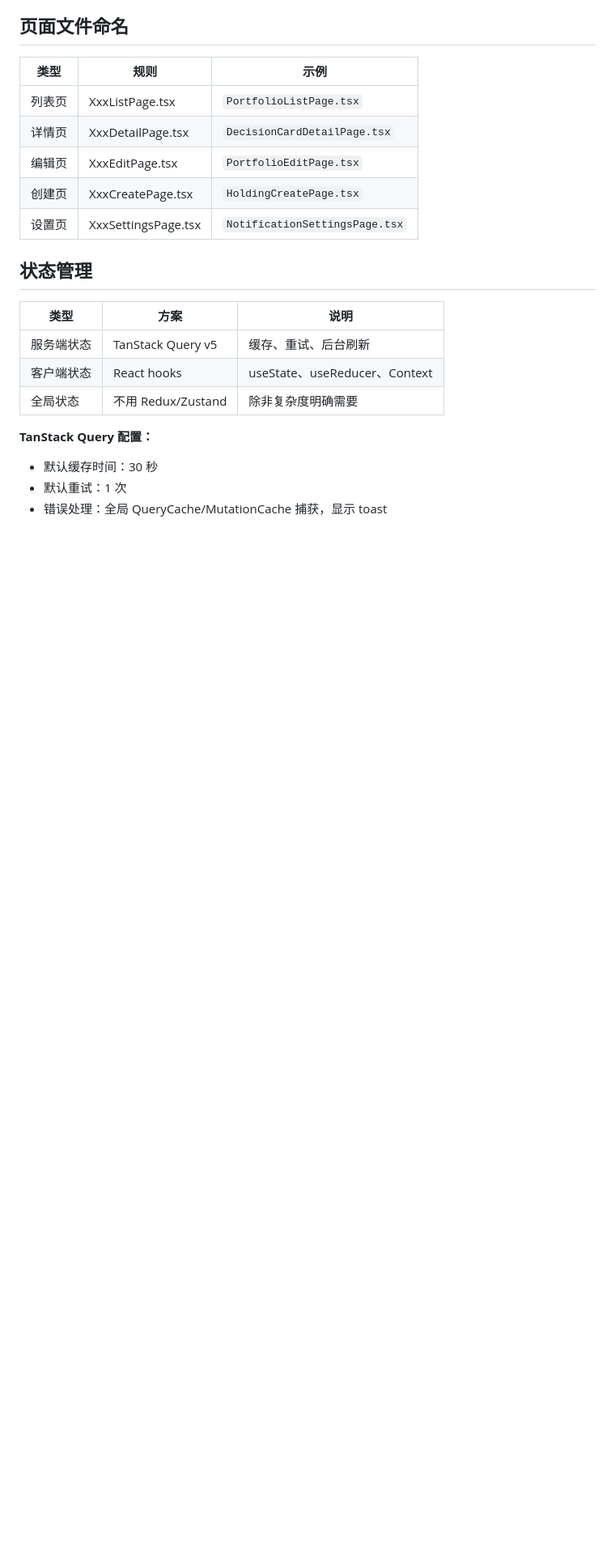
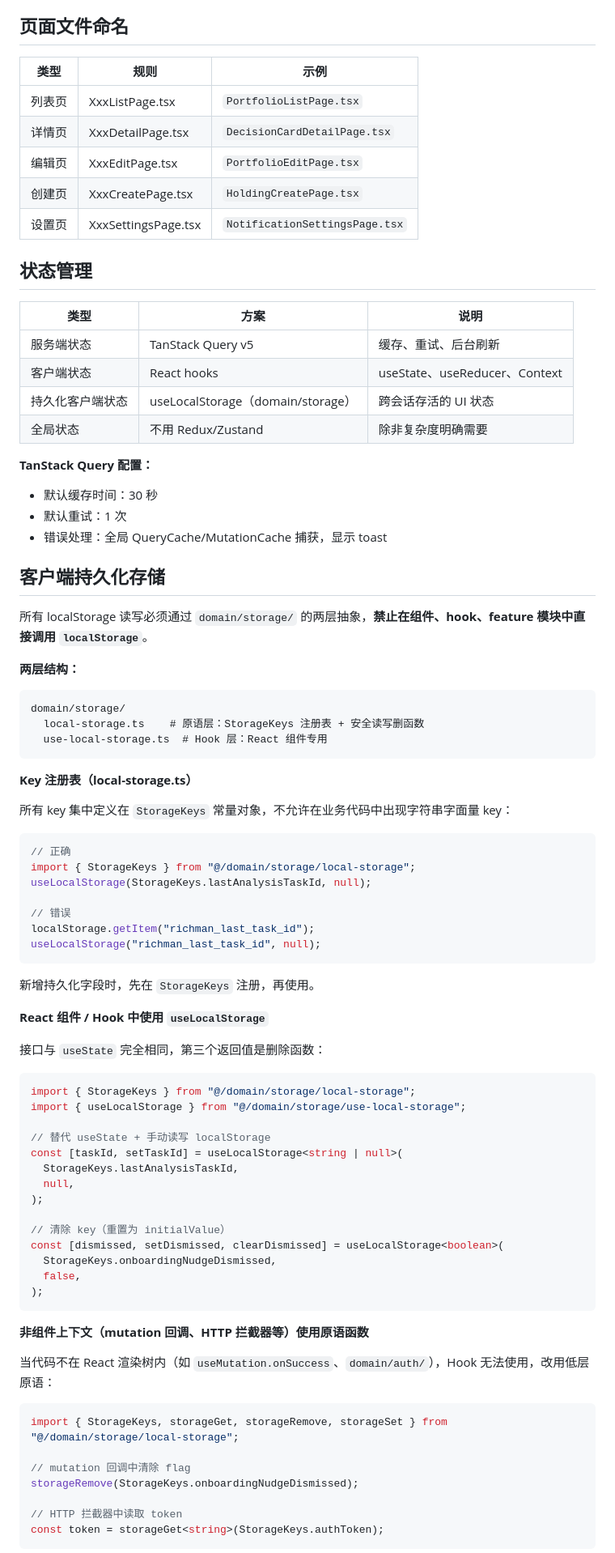
Before and after one commit to kehr/Richman, a Markdown page: docs/standards/frontend.md, the part around one of its changes. Shown at 81% size. GitHub-like rendering; blank space fills up the shorter version.

Commit message:
docs(standards): add client-side storage abstraction rules to frontend.md

````diff
--- a/docs/standards/frontend.md
+++ b/docs/standards/frontend.md
@@ -250,9 +250,75 @@ import { Sparkles, BrainCircuit, Zap } from "lucide-react";
 |------|------|------|
 | 服务端状态 | TanStack Query v5 | 缓存、重试、后台刷新 |
 | 客户端状态 | React hooks | useState、useReducer、Context |
+| 持久化客户端状态 | useLocalStorage（domain/storage） | 跨会话存活的 UI 状态 |
 | 全局状态 | 不用 Redux/Zustand | 除非复杂度明确需要 |
 
 **TanStack Query 配置：**
 - 默认缓存时间：30 秒
 - 默认重试：1 次
 - 错误处理：全局 QueryCache/MutationCache 捕获，显示 toast
+
+
+## 客户端持久化存储
+
+所有 localStorage 读写必须通过 `domain/storage/` 的两层抽象，**禁止在组件、hook、feature 模块中直接调用 `localStorage`**。
+
+**两层结构：**
+
+```
+domain/storage/
+  local-storage.ts    # 原语层：StorageKeys 注册表 + 安全读写删函数
+  use-local-storage.ts  # Hook 层：React 组件专用
+```
+
+**Key 注册表（local-storage.ts）**
+
+所有 key 集中定义在 `StorageKeys` 常量对象，不允许在业务代码中出现字符串字面量 key：
+
+```typescript
+// 正确
+import { StorageKeys } from "@/domain/storage/local-storage";
+useLocalStorage(StorageKeys.lastAnalysisTaskId, null);
+
+// 错误
+localStorage.getItem("richman_last_task_id");
+useLocalStorage("richman_last_task_id", null);
+```
+
+新增持久化字段时，先在 `StorageKeys` 注册，再使用。
+
+**React 组件 / Hook 中使用 `useLocalStorage`**
+
+接口与 `useState` 完全相同，第三个返回值是删除函数：
+
+```typescript
+import { StorageKeys } from "@/domain/storage/local-storage";
+import { useLocalStorage } from "@/domain/storage/use-local-storage";
+
+// 替代 useState + 手动读写 localStorage
+const [taskId, setTaskId] = useLocalStorage<string | null>(
+  StorageKeys.lastAnalysisTaskId,
+  null,
+);
+
+// 清除 key（重置为 initialValue）
+const [dismissed, setDismissed, clearDismissed] = useLocalStorage<boolean>(
+  StorageKeys.onboardingNudgeDismissed,
+  false,
+);
+```
+
+**非组件上下文（mutation 回调、HTTP 拦截器等）使用原语函数**
+
+当代码不在 React 渲染树内（如 `useMutation.onSuccess`、`domain/auth/`），Hook 无法使用，改用低层原语：
+
+```typescript
+import { StorageKeys, storageGet, storageRemove, storageSet } from "@/domain/storage/local-storage";
+
+// mutation 回调中清除 flag
+storageRemove(StorageKeys.onboardingNudgeDismissed);
+
+// HTTP 拦截器中读取 token
+const token = storageGet<string>(StorageKeys.authToken);
+```
+
````
Also changed, not shown: other parts of docs/standards/frontend.md (+15 -0 lines), CLAUDE.md (+1 -1 lines).
